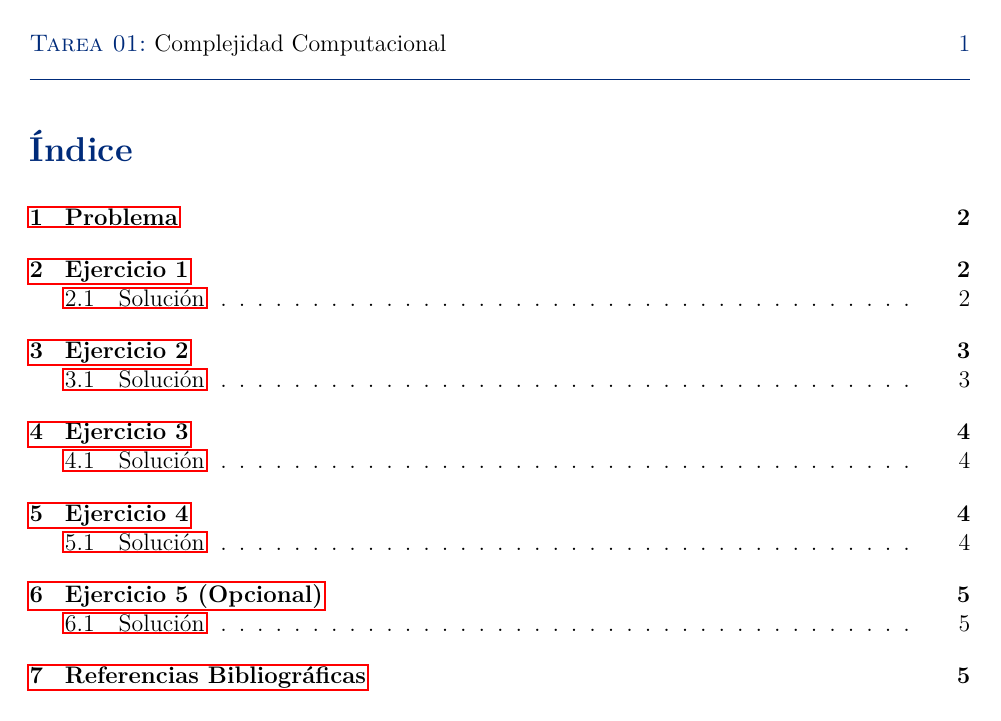
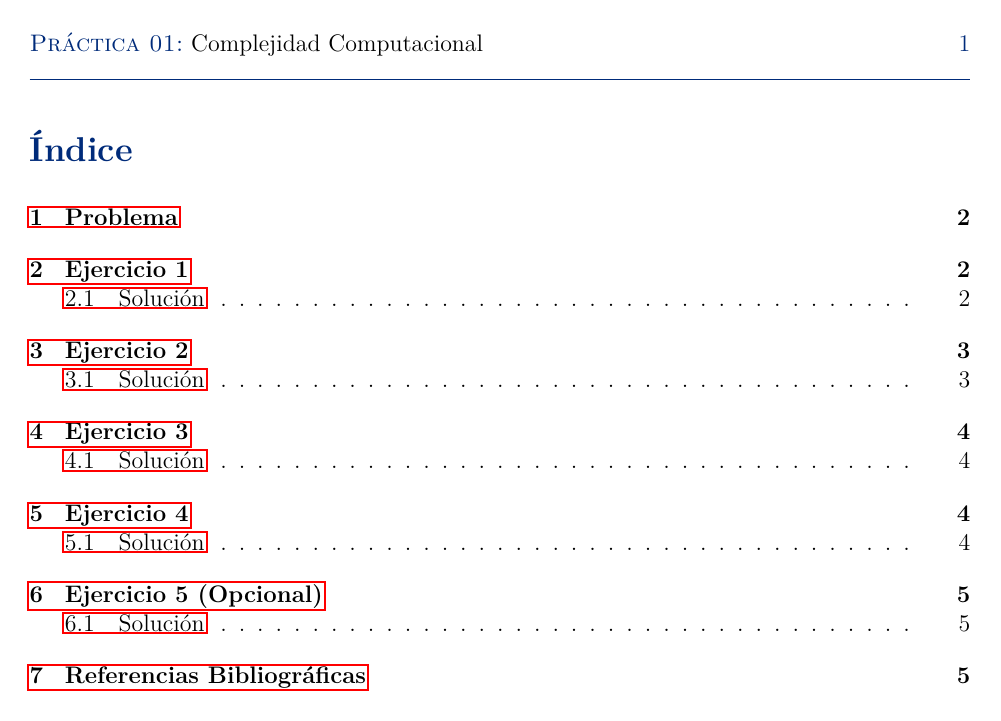
Before and after one commit to TapiaJS/tareas_practicas_CC, a LaTeX document (practicas/practica1/main.tex): page 2 of 6. Compiled offline with pdfLaTeX.

Commit message:
docs: cambiar el encabezado de las páginas y algo de identación en el código

```diff
--- a/practicas/practica1/main.tex
+++ b/practicas/practica1/main.tex
@@ -76,7 +76,7 @@
 \fancyhf{}
 
 % Encabezado
-\fancyhead[L]{\textsc{\color{unamBlue}Tarea 01:} Complejidad Computacional}
+\fancyhead[L]{\textsc{\color{unamBlue}Práctica 01:} Complejidad Computacional}
 \fancyhead[R]{\color{unamBlue}\thepage}
 \renewcommand{\headrulewidth}{0.8pt}
 \renewcommand{\headrule}{\hbox to\headwidth{\color{unamBlue}\leaders\hrule height \headrulewidth\hfill}}
```
Also changed, not shown: practicas/practica1/secciones/01_ejercicio.tex (+1 -1 lines), practicas/practica1/main.pdf.
